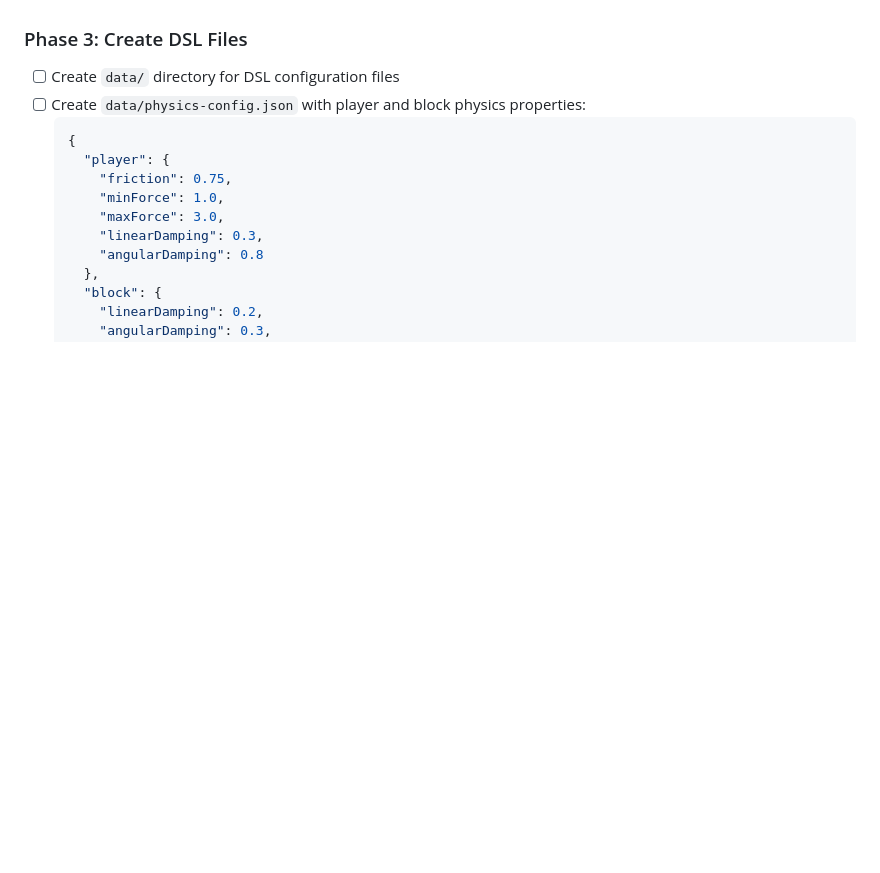
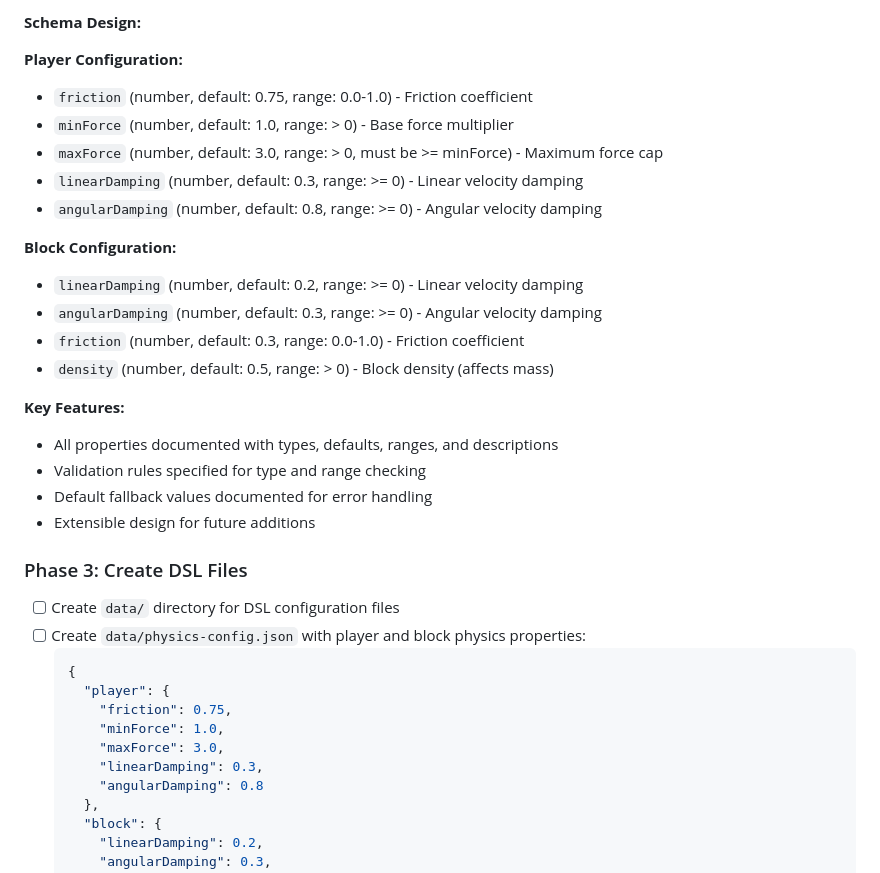
Before and after one commit to MatthewPeters-swag/CMPM-121-G9-Super-Awsome-Game, a Markdown page: PLAN.md, the part around one of its changes. GitHub-like rendering; blank space fills up the shorter version.

```diff
--- a/PLAN.md
+++ b/PLAN.md
@@ -355,3 +397,26 @@ Use an external DSL to define important design details in the game, with tool su
+**Schema Design:**
+
+**Player Configuration:**
+
+- `friction` (number, default: 0.75, range: 0.0-1.0) - Friction coefficient
+- `minForce` (number, default: 1.0, range: > 0) - Base force multiplier
+- `maxForce` (number, default: 3.0, range: > 0, must be >= minForce) - Maximum force cap
+- `linearDamping` (number, default: 0.3, range: >= 0) - Linear velocity damping
+- `angularDamping` (number, default: 0.8, range: >= 0) - Angular velocity damping
+
+**Block Configuration:**
+
+- `linearDamping` (number, default: 0.2, range: >= 0) - Linear velocity damping
+- `angularDamping` (number, default: 0.3, range: >= 0) - Angular velocity damping
+- `friction` (number, default: 0.3, range: 0.0-1.0) - Friction coefficient
+- `density` (number, default: 0.5, range: > 0) - Block density (affects mass)
+
+**Key Features:**
+
+- All properties documented with types, defaults, ranges, and descriptions
+- Validation rules specified for type and range checking
+- Default fallback values documented for error handling
+- Extensible design for future additions
 
 ### Phase 3: Create DSL Files
 
```
Also changed, not shown: other parts of PLAN.md (+49 -7 lines), docs/dsl-schema.md (added, +206 -0 lines).
